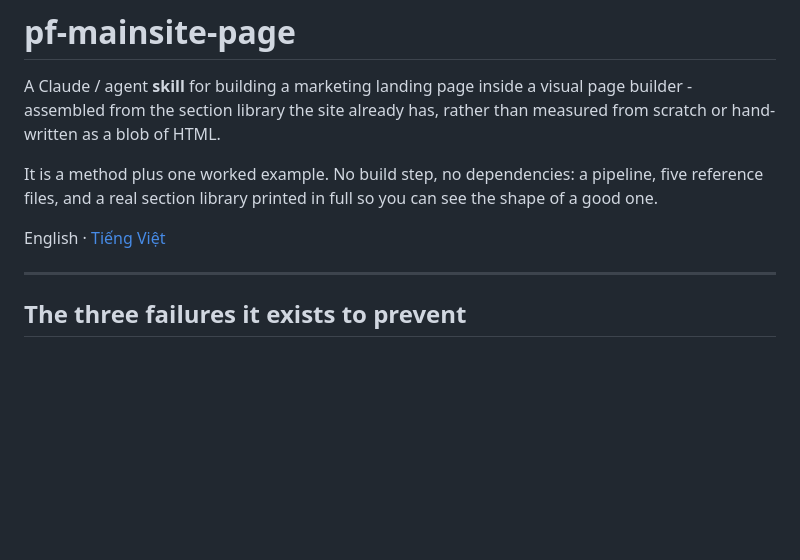
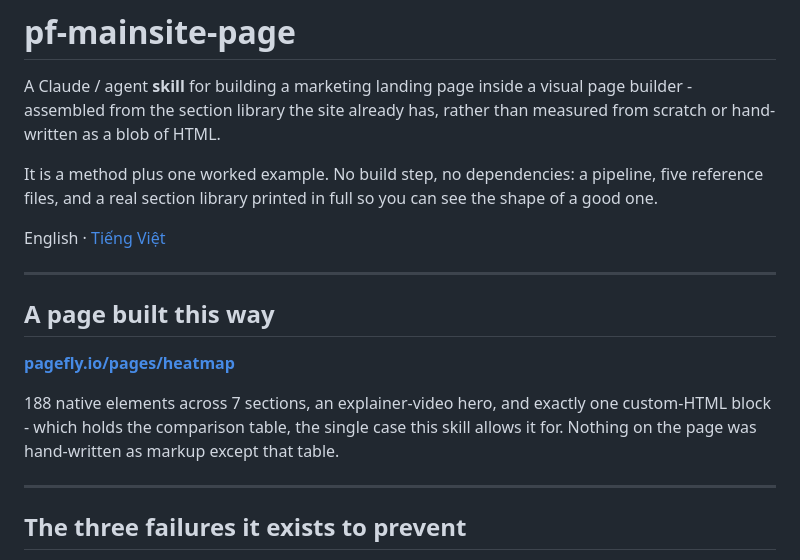
Before and after one commit to notdaran/pd-agent-skills, a Markdown page: skills/pf-mainsite-page/README.md, the part around the change. GitHub-like rendering; blank space fills up the shorter version.

```diff
--- a/skills/pf-mainsite-page/README.md
+++ b/skills/pf-mainsite-page/README.md
@@ -9,6 +9,16 @@ pipeline, five reference files, and a real section library printed in full so yo
 can see the shape of a good one.
 
 English · [Tiếng Việt](./README-vi.md)
+
+---
+
+## A page built this way
+
+**[pagefly.io/pages/heatmap](https://pagefly.io/pages/heatmap)**
+
+188 native elements across 7 sections, an explainer-video hero, and exactly one
+custom-HTML block - which holds the comparison table, the single case this skill
+allows it for. Nothing on the page was hand-written as markup except that table.
 
 ---
 
```
Also changed, not shown: skills/pf-mainsite-page/README-vi.md (+11 -0 lines).
